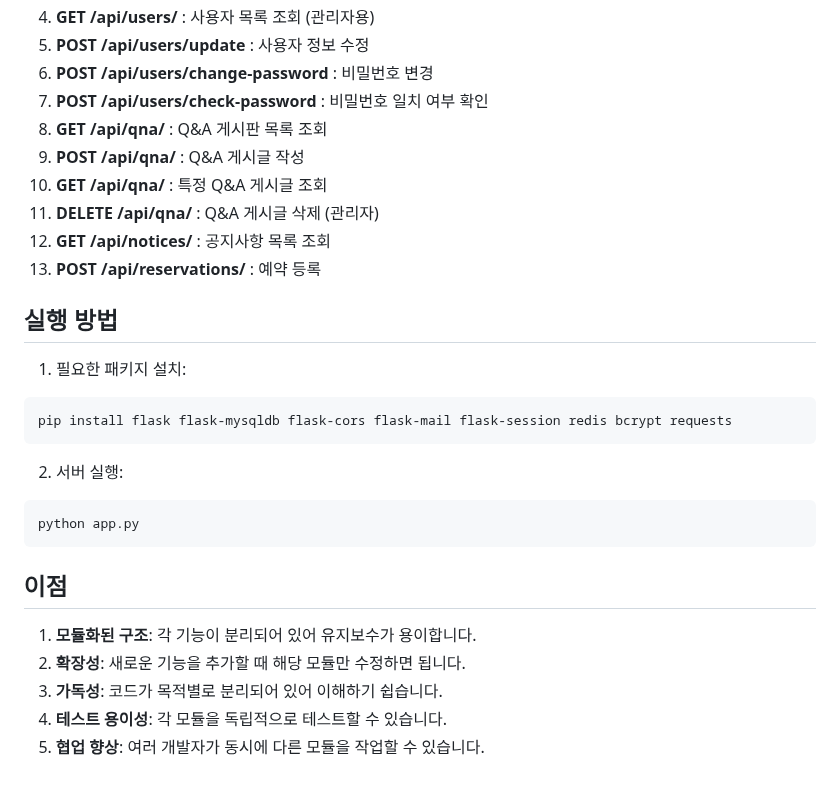
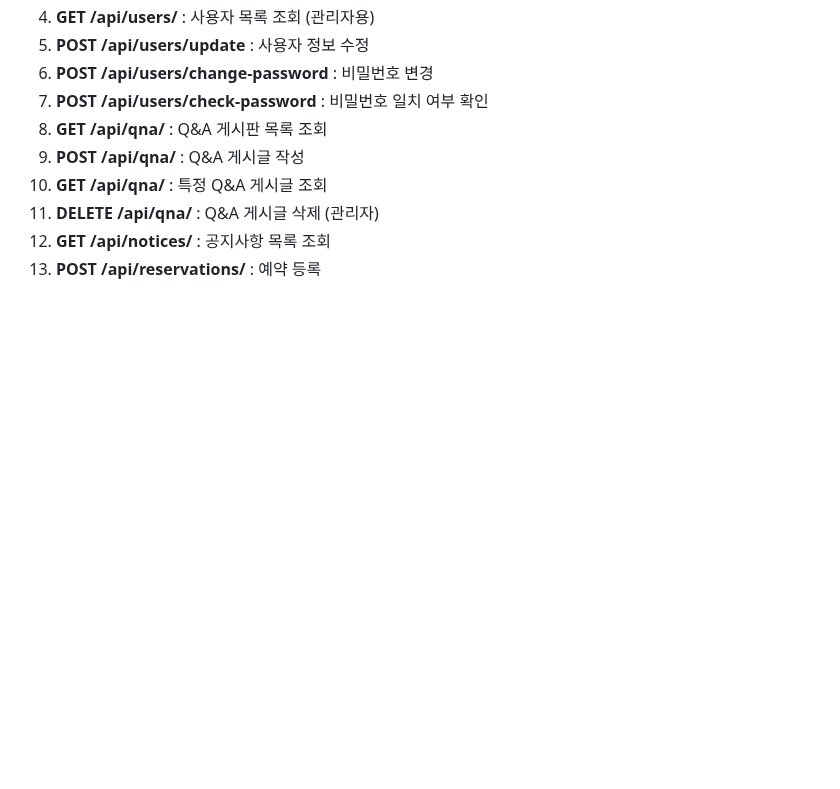
Before and after one commit to Jun2-jun/finally-project, a Markdown page: README.md, the part around the change. Drawn GitHub-style; blank space fills up the shorter version.

````diff
--- a/README.md
+++ b/README.md
@@ -230,23 +230,3 @@ finally-project-api/
 11. **DELETE /api/qna/<id>** :	Q&A 게시글 삭제 (관리자)
 12. **GET /api/notices/**	: 공지사항 목록 조회
 13. **POST /api/reservations/** :	예약 등록
-
-## 실행 방법
-
-1. 필요한 패키지 설치:
-```bash
-pip install flask flask-mysqldb flask-cors flask-mail flask-session redis bcrypt requests
-```
-
-2. 서버 실행:
-```bash
-python app.py
-```
-
-## 이점
-
-1. **모듈화된 구조**: 각 기능이 분리되어 있어 유지보수가 용이합니다.
-2. **확장성**: 새로운 기능을 추가할 때 해당 모듈만 수정하면 됩니다.
-3. **가독성**: 코드가 목적별로 분리되어 있어 이해하기 쉽습니다.
-4. **테스트 용이성**: 각 모듈을 독립적으로 테스트할 수 있습니다.
-5. **협업 향상**: 여러 개발자가 동시에 다른 모듈을 작업할 수 있습니다.
````
